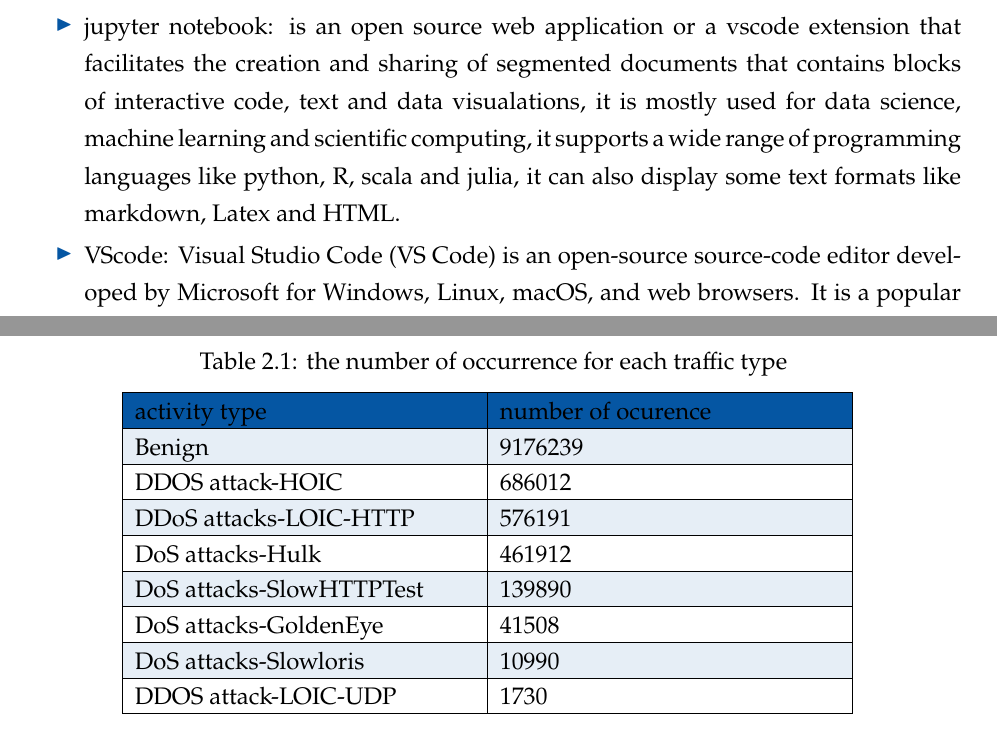
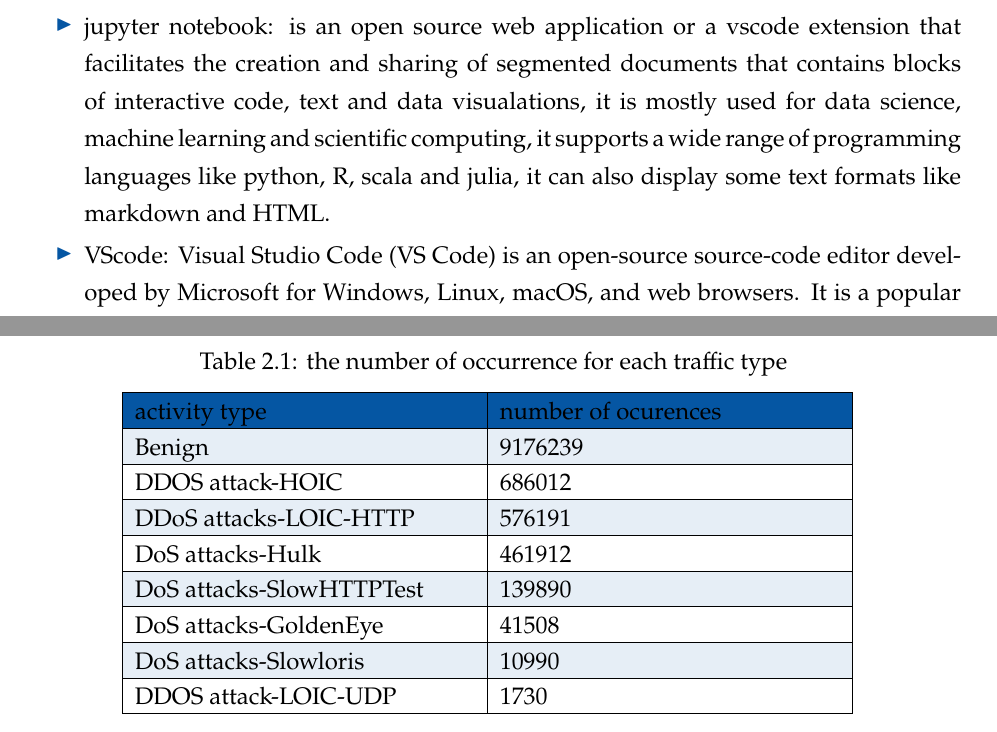
Before and after one commit to csosgic/thesis-repo, a LaTeX thesis (main.tex, which reads chapters/contributions.tex, tables/unbalanced_data.tex): two parts of pages 33 and 38 of 55, joined at a grey line, cut so that both start at the same text. Compiled offline with pdfLaTeX.

Commit message:
some changes

```diff
--- a/chapters/contributions.tex
+++ b/chapters/contributions.tex
@@ -235,7 +235,7 @@ training deep learning models requires a high performance PC due to the fact tha
 
 We will be using two following software for the model's development
 \begin{itemize}
-	\item jupyter notebook: is an open source web application or a vscode extension that facilitates the creation and sharing of segmented documents that contains blocks of interactive code, text and data visualations, it is mostly used for data science, machine learning and scientific computing, it supports a wide range of programming languages like python, R, scala and julia, it can also display some text formats like markdown, Latex and HTML.
+	\item jupyter notebook: is an open source web application or a vscode extension that facilitates the creation and sharing of segmented documents that contains blocks of interactive code, text and data visualations, it is mostly used for data science, machine learning and scientific computing, it supports a wide range of programming languages like python, R, scala and julia, it can also display some text formats like markdown and HTML.
 	\item VScode: Visual Studio Code (VS Code) is an open-source source-code editor developed by Microsoft for Windows, Linux, macOS, and web browsers. It is a popular choice among developers due to its extensive features like code highlighting, debugging, code completion, and the ability to extend its original functionality with 3rd-party extensions and extensibility. It also offers Git integration out of the box.
 \end{itemize}
 
--- a/tables/unbalanced_data.tex
+++ b/tables/unbalanced_data.tex
@@ -1,6 +1,6 @@
 \begin{tabular}{|p{6cm}|p{6cm}|}
 
-\hline activity type & number of ocurence \\
+\hline activity type & number of ocurences \\
 \hline Benign & 9176239 \\
 \hline DDOS attack-HOIC & 686012 \\
 \hline DDoS attacks-LOIC-HTTP & 576191 \\
```
Also changed, not shown: listings/encoding_cat_var.py (+0 -1 lines), main.pdf.
